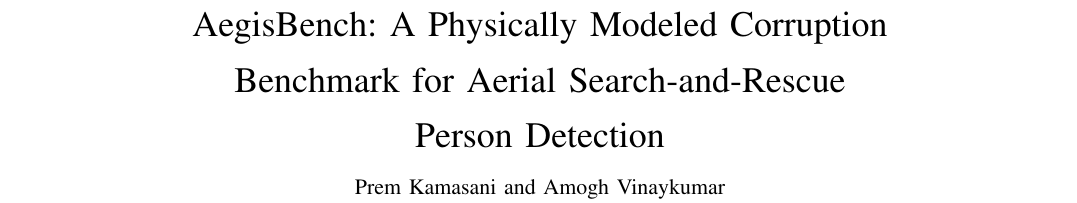
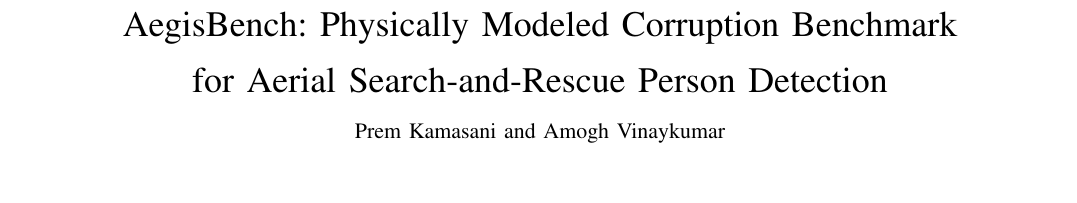
Before and after one commit to Altis-2026/AegisBench, a LaTeX paper (paper/grsl/aegisbench_grsl.tex): part of page 1 of 5, cut so that both start at the same text, the shorter picture padded with empty space. Compiled offline with pdfLaTeX; a missing font is replaced by an installed copy or a similar font; a LaTeX package or settings file that is missing is left out.

Commit message:
Shorten the GRSL title by dropping the leading article
AegisBench: A Physically Modeled Corruption Benchmark for Aerial
Search-and-Rescue Person Detection ->
AegisBench: Physically Modeled Corruption Benchmark for Aerial
Search-and-Rescue Person Detection

Matches the sampled GRSL/adjacent titles, most of which skip the leading
article (e.g. Grammar-Guided Landmark Composition for Few-Shot Aircraft
Detection). No content word dropped. Rebuilt: still 5 pages, all 193
number checks pass.

Co-Authored-By: Claude Sonnet 5 <noreply@anthropic.com>
Claude-Session: https://claude.ai/code/session_019nyjQQiyS2o6PHgQrMCzNm

```diff
--- a/paper/grsl/aegisbench_grsl.tex
+++ b/paper/grsl/aegisbench_grsl.tex
@@ -28,7 +28,7 @@
 
 \begin{document}
 
-\title{AegisBench: A Physically Modeled Corruption\\Benchmark for Aerial Search-and-Rescue\\Person Detection}
+\title{AegisBench: Physically Modeled Corruption Benchmark\\for Aerial Search-and-Rescue Person Detection}
 
 \author{Prem~Kamasani and Amogh~Vinaykumar%
 \thanks{The authors are with Flower Mound High School, Flower Mound, TX 75028 USA (e-mail: altisorbital@gmail.com).}%
```
Also changed, not shown: paper/grsl/aegisbench_grsl.pdf.
